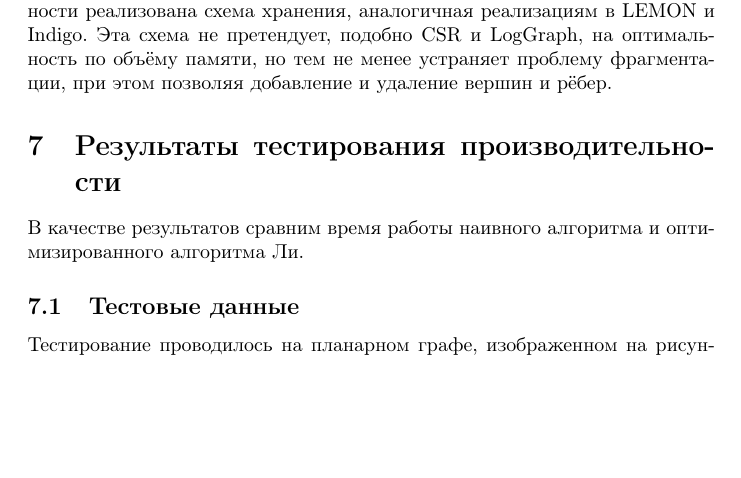
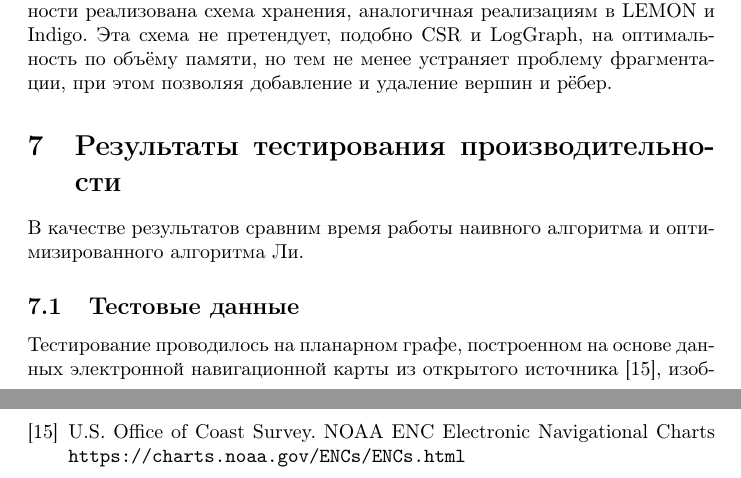
Before and after one commit to Kythhiwa/visibility_graph, a LaTeX paper (vg.tex): part of page 11 of 14 before the commit and two parts of pages 11 and 15 of 15 after it, the two joined at a grey line, cut so that both start at the same text, the shorter picture padded with empty space. Compiled offline with pdfLaTeX.

Commit message:
[add] NOAA

```diff
--- a/vg.tex
+++ b/vg.tex
@@ -472,7 +472,8 @@ LEMON (Library for Efficient Modeling and Optimization in Networks)
 
 \subsection{Тестовые данные}
 
-Тестирование проводилось на планарном графе, изображенном на рисунке~\ref{fig:test_graph}. Характеристики графа:
+Тестирование проводилось на планарном графе, построенном на основе данных электронной навигационной карты
+из открытого источника~\cite{NOAA}, изображенном на рисунке~\ref{fig:test_graph}. Характеристики графа:
 количество вершин \(n = 6578\); количество ребер \(m = 6559\).
 
 \begin{figure}[H]
@@ -610,5 +611,9 @@ LEMON (Library for Efficient Modeling and Optimization in Networks)
     Compilation Techniques (2018).
     \url{https://doi.org/10.1145/3243176.3243198}
 
+    \bibitem{NOAA}
+    U.S. Office of Coast Survey. NOAA ENC Electronic Navigational Charts
+    \url{https://charts.noaa.gov/ENCs/ENCs.html}
+
 \end{thebibliography}
 \end{document}
```
